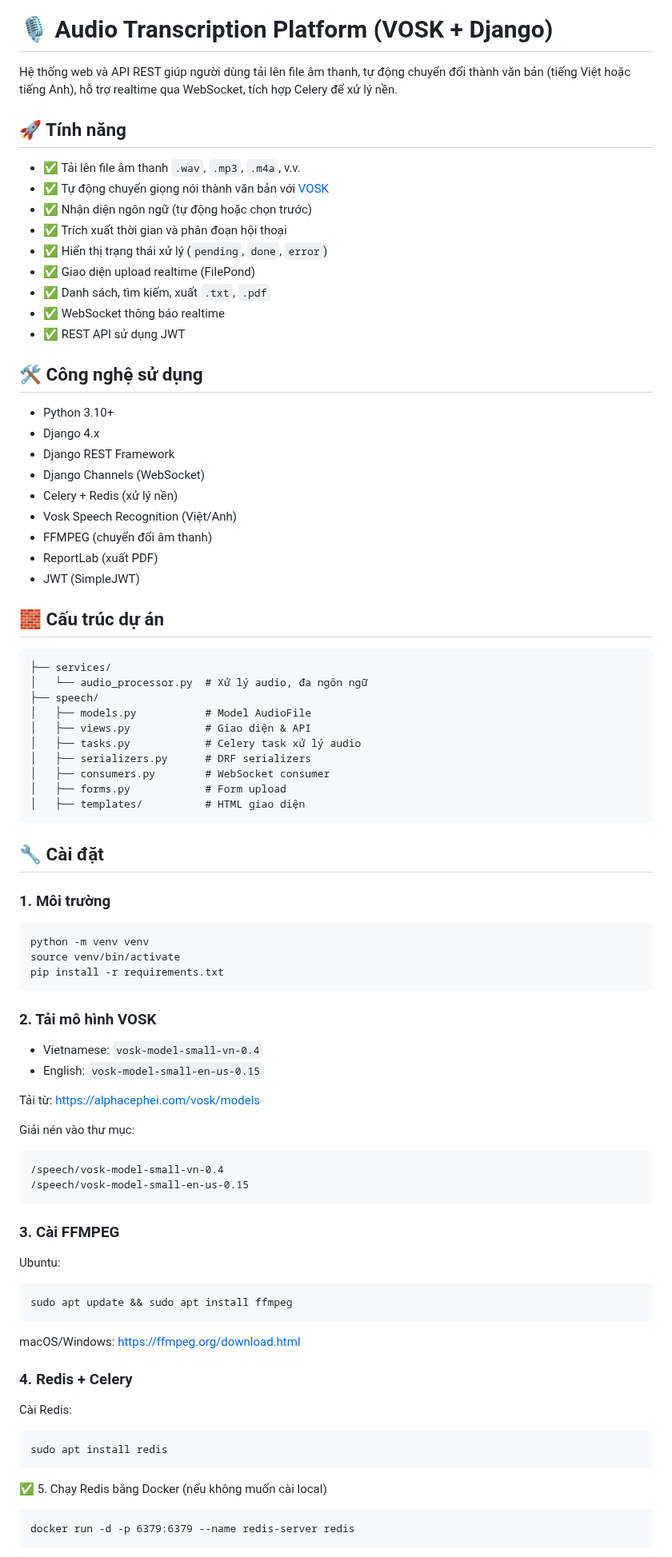
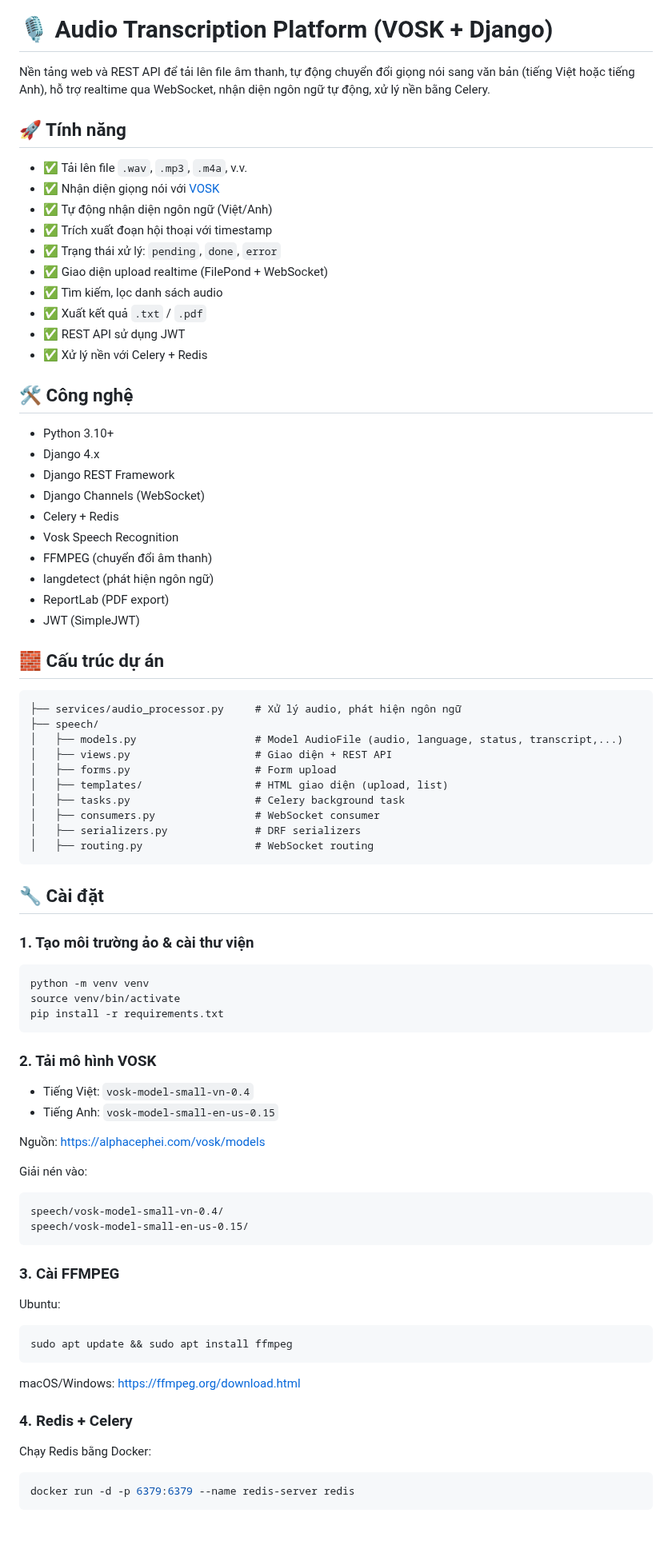
Before and after one commit to thanhphamtmu/django-vosk-AutoTranscriber, a Markdown page: README.md, the part around one of its changes. Shown at 80% size. GitHub-like rendering; blank space fills up the shorter version.

````diff
--- a/README.md
+++ b/README.md
@@ -1,50 +1,52 @@
 ![image](https://github.com/user-attachments/assets/3022e9c6-fedf-46a7-854c-43c7f05fbf08)
 # 🎙️ Audio Transcription Platform (VOSK + Django)
 
-Hệ thống web và API REST giúp người dùng tải lên file âm thanh, tự động chuyển đổi thành văn bản (tiếng Việt hoặc tiếng Anh), hỗ trợ realtime qua WebSocket, tích hợp Celery để xử lý nền.
+Nền tảng web và REST API để tải lên file âm thanh, tự động chuyển đổi giọng nói sang văn bản (tiếng Việt hoặc tiếng Anh), hỗ trợ realtime qua WebSocket, nhận diện ngôn ngữ tự động, xử lý nền bằng Celery.
 
 ## 🚀 Tính năng
 
-- ✅ Tải lên file âm thanh `.wav`, `.mp3`, `.m4a`, v.v.
-- ✅ Tự động chuyển giọng nói thành văn bản với [VOSK](https://alphacephei.com/vosk/)
-- ✅ Nhận diện ngôn ngữ (tự động hoặc chọn trước)
-- ✅ Trích xuất thời gian và phân đoạn hội thoại
-- ✅ Hiển thị trạng thái xử lý (`pending`, `done`, `error`)
-- ✅ Giao diện upload realtime (FilePond)
-- ✅ Danh sách, tìm kiếm, xuất `.txt`, `.pdf`
-- ✅ WebSocket thông báo realtime
+- ✅ Tải lên file `.wav`, `.mp3`, `.m4a`, v.v.
+- ✅ Nhận diện giọng nói với [VOSK](https://alphacephei.com/vosk/)
+- ✅ Tự động nhận diện ngôn ngữ (Việt/Anh)
+- ✅ Trích xuất đoạn hội thoại với timestamp
+- ✅ Trạng thái xử lý: `pending`, `done`, `error`
+- ✅ Giao diện upload realtime (FilePond + WebSocket)
+- ✅ Tìm kiếm, lọc danh sách audio
+- ✅ Xuất kết quả `.txt` / `.pdf`
 - ✅ REST API sử dụng JWT
+- ✅ Xử lý nền với Celery + Redis
 
-## 🛠️ Công nghệ sử dụng
+## 🛠️ Công nghệ
 
 - Python 3.10+
 - Django 4.x
 - Django REST Framework
 - Django Channels (WebSocket)
-- Celery + Redis (xử lý nền)
-- Vosk Speech Recognition (Việt/Anh)
+- Celery + Redis
+- Vosk Speech Recognition
 - FFMPEG (chuyển đổi âm thanh)
-- ReportLab (xuất PDF)
+- langdetect (phát hiện ngôn ngữ)
+- ReportLab (PDF export)
 - JWT (SimpleJWT)
 
 ## 🧱 Cấu trúc dự án
 
 ```
-├── services/
-│   └── audio_processor.py  # Xử lý audio, đa ngôn ngữ
+├── services/audio_processor.py     # Xử lý audio, phát hiện ngôn ngữ
 ├── speech/
-│   ├── models.py           # Model AudioFile
-│   ├── views.py            # Giao diện & API
-│   ├── tasks.py            # Celery task xử lý audio
-│   ├── serializers.py      # DRF serializers
-│   ├── consumers.py        # WebSocket consumer
-│   ├── forms.py            # Form upload
-│   ├── templates/          # HTML giao diện
+│   ├── models.py                   # Model AudioFile (audio, language, status, transcript,...)
+│   ├── views.py                    # Giao diện + REST API
+│   ├── forms.py                    # Form upload
+│   ├── templates/                  # HTML giao diện (upload, list)
+│   ├── tasks.py                    # Celery background task
+│   ├── consumers.py                # WebSocket consumer
+│   ├── serializers.py              # DRF serializers
+│   ├── routing.py                  # WebSocket routing
 ```
 
 ## 🔧 Cài đặt
 
-### 1. Môi trường
+### 1. Tạo môi trường ảo & cài thư viện
 
 ```bash
 python -m venv venv
@@ -54,15 +56,16 @@ pip install -r requirements.txt
 
 ### 2. Tải mô hình VOSK
 
-- Vietnamese: `vosk-model-small-vn-0.4`
-- English: `vosk-model-small-en-us-0.15`
+- Tiếng Việt: `vosk-model-small-vn-0.4`
+- Tiếng Anh: `vosk-model-small-en-us-0.15`
 
-Tải từ: [https://alphacephei.com/vosk/models](https://alphacephei.com/vosk/models)
+Nguồn: [https://alphacephei.com/vosk/models](https://alphacephei.com/vosk/models)
 
-Giải nén vào thư mục:
+Giải nén vào:
+
 ```
-/speech/vosk-model-small-vn-0.4
-/speech/vosk-model-small-en-us-0.15
+speech/vosk-model-small-vn-0.4/
+speech/vosk-model-small-en-us-0.15/
 ```
 
 ### 3. Cài FFMPEG
@@ -76,11 +79,7 @@ macOS/Windows: [https://ffmpeg.org/download.html](https://ffmpeg.org/download.ht
 
 ### 4. Redis + Celery
 
-Cài Redis:
+Chạy Redis bằng Docker:
 ```bash
-sudo apt install redis
-```
-✅ 5. Chạy Redis bằng Docker (nếu không muốn cài local)
-```
 docker run -d -p 6379:6379 --name redis-server redis
 ```
````
Also changed, not shown: other parts of README.md (+12 -11 lines).
